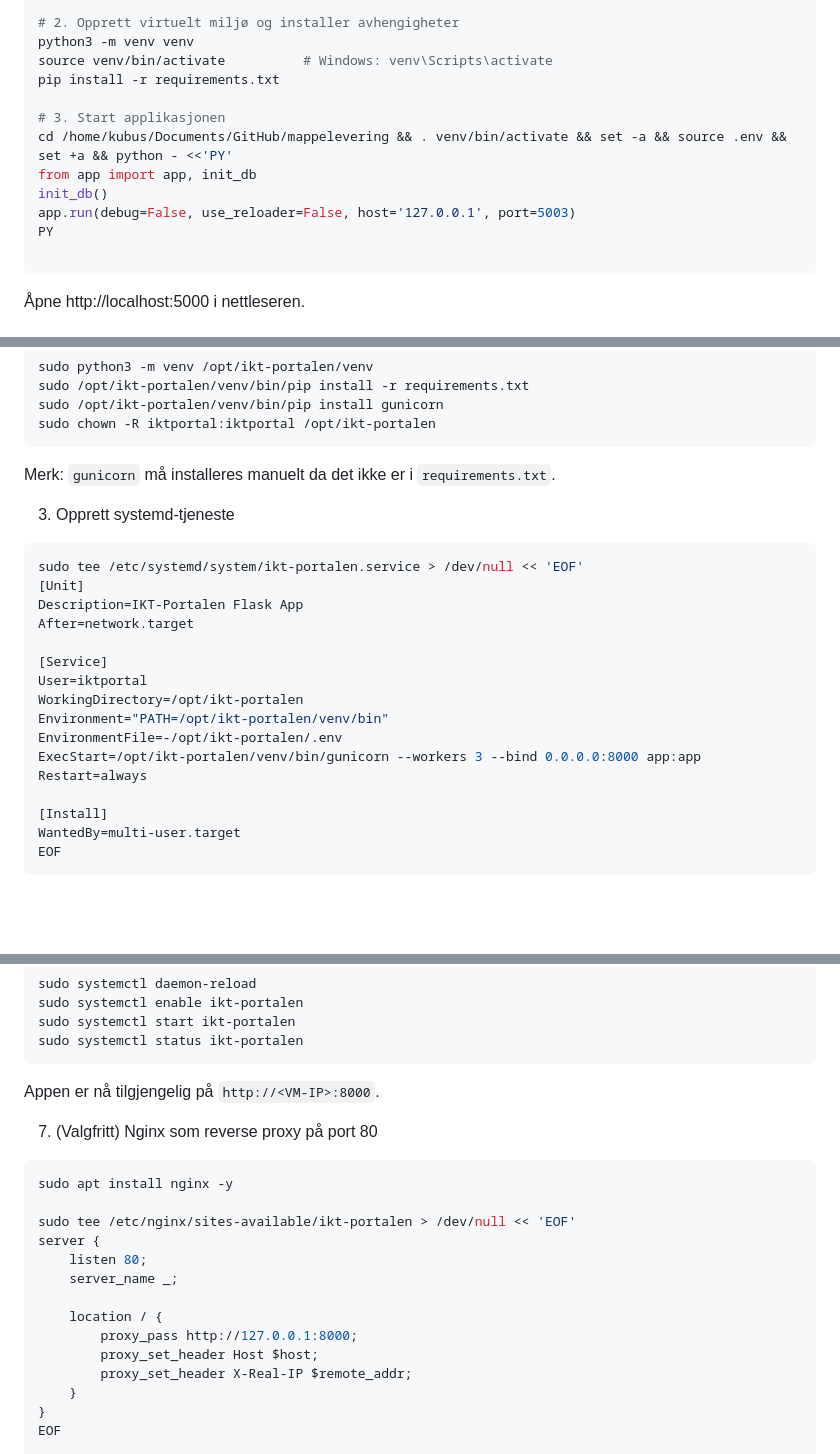
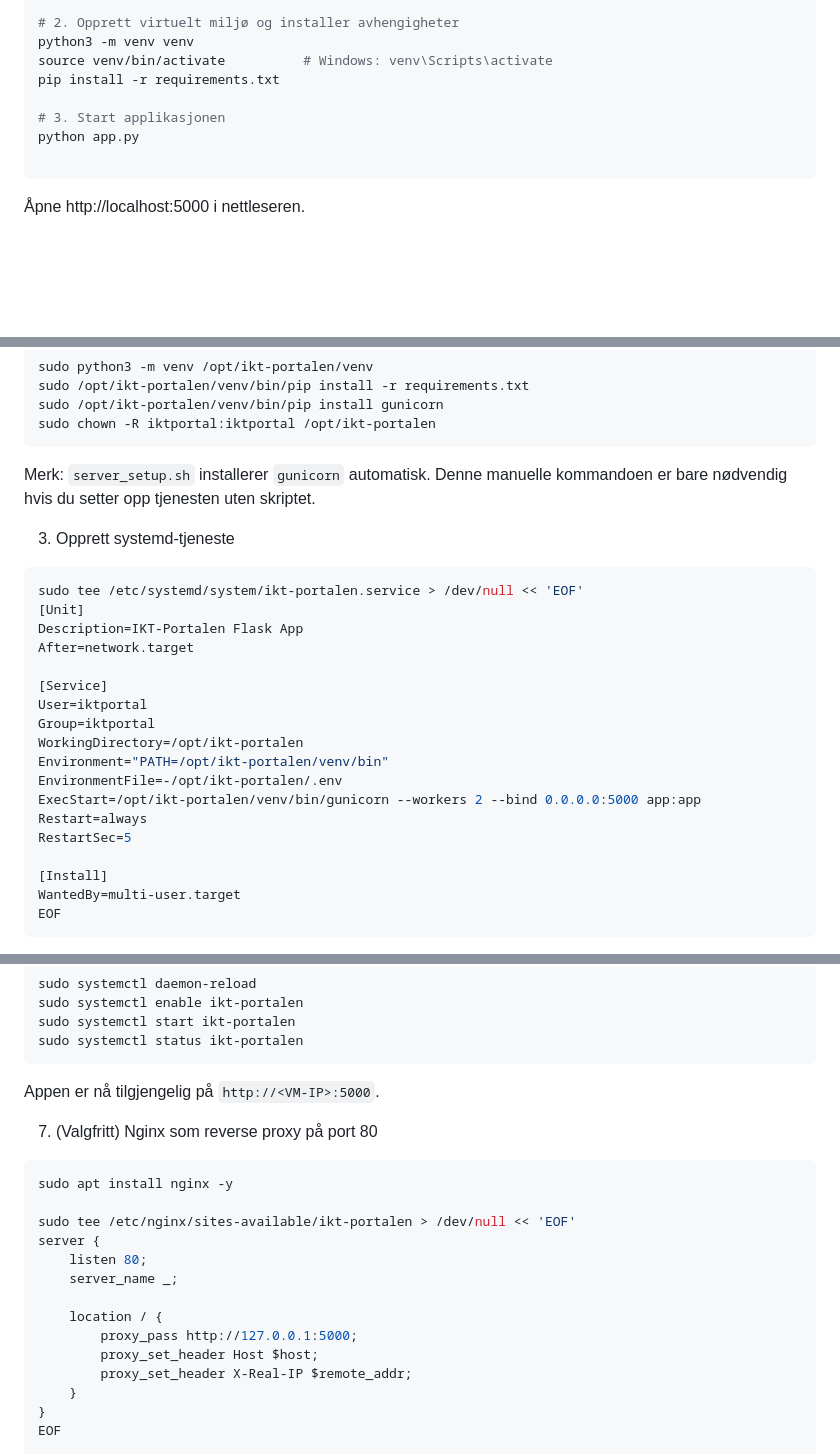
Before and after one commit to letmebeman/mappelevering, a Markdown page: README.md, 3 parts joined by grey strips. Drawn GitHub-style; blank space fills up the shorter version.

````diff
--- a/README.md
+++ b/README.md
@@ -27,11 +27,7 @@ source venv/bin/activate          # Windows: venv\Scripts\activate
 pip install -r requirements.txt
 
 # 3. Start applikasjonen
-cd /home/kubus/Documents/GitHub/mappelevering && . venv/bin/activate && set -a && source .env && set +a && python - <<'PY'
-from app import app, init_db
-init_db()
-app.run(debug=False, use_reloader=False, host='127.0.0.1', port=5003)
-PY
+python app.py
 
 ```
 
@@ -55,7 +51,7 @@ sudo /opt/ikt-portalen/venv/bin/pip install gunicorn
 sudo chown -R iktportal:iktportal /opt/ikt-portalen
 ```
 
-Merk: `gunicorn` må installeres manuelt da det ikke er i `requirements.txt`.
+Merk: `server_setup.sh` installerer `gunicorn` automatisk. Denne manuelle kommandoen er bare nødvendig hvis du setter opp tjenesten uten skriptet.
 
 3. Opprett systemd-tjeneste
 
@@ -67,11 +63,13 @@ After=network.target
 
 [Service]
 User=iktportal
+Group=iktportal
 WorkingDirectory=/opt/ikt-portalen
 Environment="PATH=/opt/ikt-portalen/venv/bin"
 EnvironmentFile=-/opt/ikt-portalen/.env
-ExecStart=/opt/ikt-portalen/venv/bin/gunicorn --workers 3 --bind 0.0.0.0:8000 app:app
+ExecStart=/opt/ikt-portalen/venv/bin/gunicorn --workers 2 --bind 0.0.0.0:5000 app:app
 Restart=always
+RestartSec=5
 
 [Install]
 WantedBy=multi-user.target
@@ -130,7 +128,7 @@ sudo systemctl start ikt-portalen
 sudo systemctl status ikt-portalen
 ```
 
-Appen er nå tilgjengelig på `http://<VM-IP>:8000`.
+Appen er nå tilgjengelig på `http://<VM-IP>:5000`.
 
 7. (Valgfritt) Nginx som reverse proxy på port 80
 
@@ -143,7 +141,7 @@ server {
     server_name _;
 
     location / {
-        proxy_pass http://127.0.0.1:8000;
+        proxy_pass http://127.0.0.1:5000;
         proxy_set_header Host $host;
         proxy_set_header X-Real-IP $remote_addr;
     }
````
